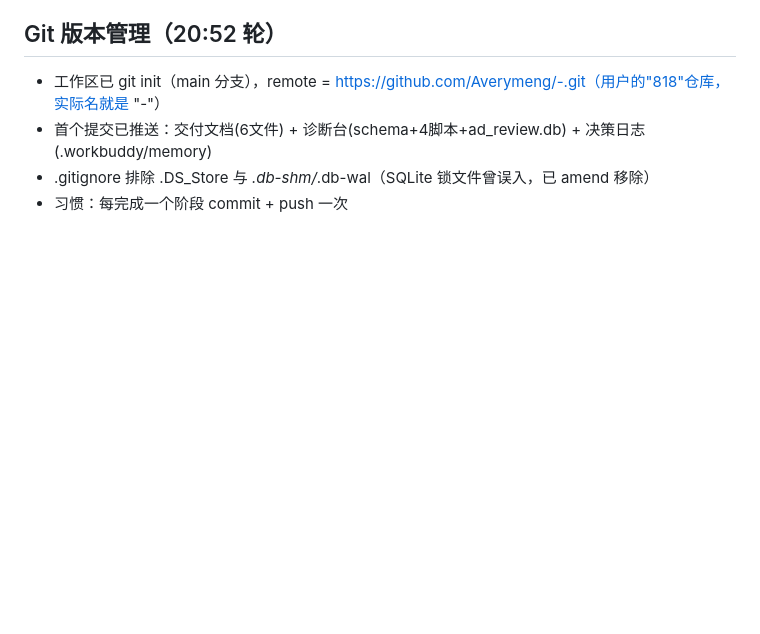
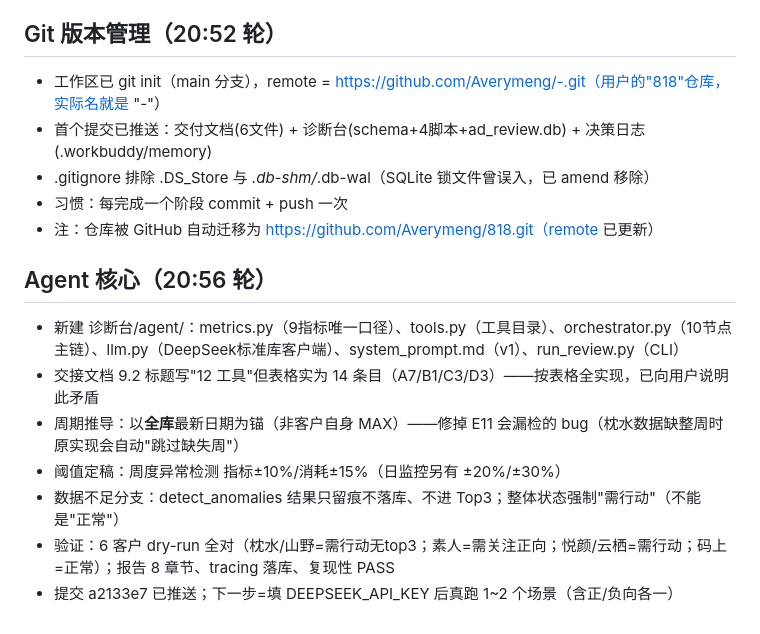
Before and after one commit to Averymeng/818, a Markdown page: .workbuddy/memory/2026-08-18.md, the part around the change. Rendered like a GitHub page; blank space fills up the shorter version.

Commit message:
决策日志：Agent核心落地记录

```diff
--- a/.workbuddy/memory/2026-08-18.md
+++ b/.workbuddy/memory/2026-08-18.md
@@ -81,3 +81,13 @@
 - 首个提交已推送：交付文档(6文件) + 诊断台(schema+4脚本+ad_review.db) + 决策日志(.workbuddy/memory)
 - .gitignore 排除 .DS_Store 与 *.db-shm/*.db-wal（SQLite 锁文件曾误入，已 amend 移除）
 - 习惯：每完成一个阶段 commit + push 一次
+- 注：仓库被 GitHub 自动迁移为 https://github.com/Averymeng/818.git（remote 已更新）
+
+## Agent 核心（20:56 轮）
+- 新建 诊断台/agent/：metrics.py（9指标唯一口径）、tools.py（工具目录）、orchestrator.py（10节点主链）、llm.py（DeepSeek标准库客户端）、system_prompt.md（v1）、run_review.py（CLI）
+- 交接文档 9.2 标题写"12 工具"但表格实为 14 条目（A7/B1/C3/D3）——按表格全实现，已向用户说明此矛盾
+- 周期推导：以**全库**最新日期为锚（非客户自身 MAX）——修掉 E11 会漏检的 bug（枕水数据缺整周时原实现会自动"跳过缺失周"）
+- 阈值定稿：周度异常检测 指标±10%/消耗±15%（日监控另有 ±20%/±30%）
+- 数据不足分支：detect_anomalies 结果只留痕不落库、不进 Top3；整体状态强制"需行动"（不能是"正常"）
+- 验证：6 客户 dry-run 全对（枕水/山野=需行动无top3；素人=需关注正向；悦颜/云栖=需行动；码上=正常）；报告 8 章节、tracing 落库、复现性 PASS
+- 提交 a2133e7 已推送；下一步=填 DEEPSEEK_API_KEY 后真跑 1~2 个场景（含正/负向各一）
```
